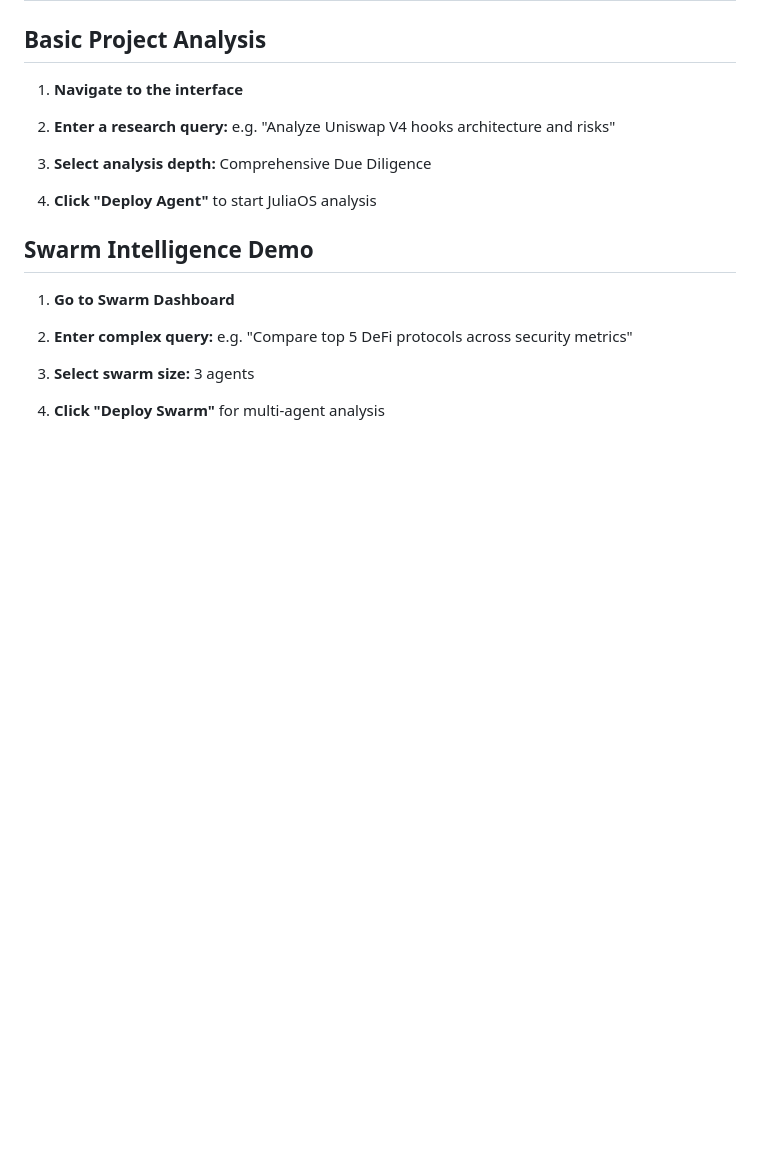
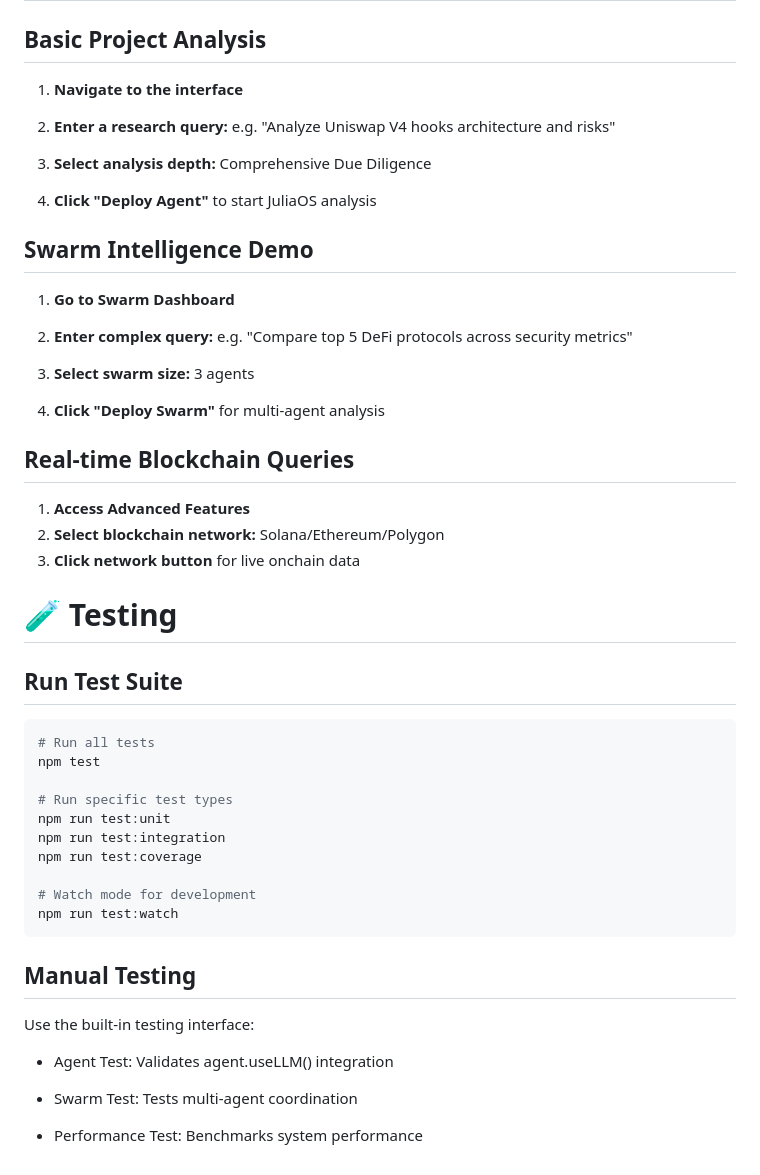
Before and after one commit to TokenHarvester/julia-web3-research-assistant, a Markdown page: README.md, the part around the change. Rendered like a GitHub page; blank space fills up the shorter version.

````diff
--- a/README.md
+++ b/README.md
@@ -144,3 +144,33 @@ const results = await swarm.coordinatedAnalysis(complexQuery);
 3. **Select swarm size:** 3 agents
 
 4. **Click "Deploy Swarm"** for multi-agent analysis
+
+## Real-time Blockchain Queries
+
+1. **Access Advanced Features**
+2. **Select blockchain network:** Solana/Ethereum/Polygon
+3. **Click network button** for live onchain data
+
+# 🧪 Testing
+## Run Test Suite
+``` bash
+# Run all tests
+npm test
+
+# Run specific test types
+npm run test:unit
+npm run test:integration
+npm run test:coverage
+
+# Watch mode for development
+npm run test:watch
+```
+
+## Manual Testing
+Use the built-in testing interface:
+
+- Agent Test: Validates agent.useLLM() integration
+
+- Swarm Test: Tests multi-agent coordination
+
+- Performance Test: Benchmarks system performance
````
